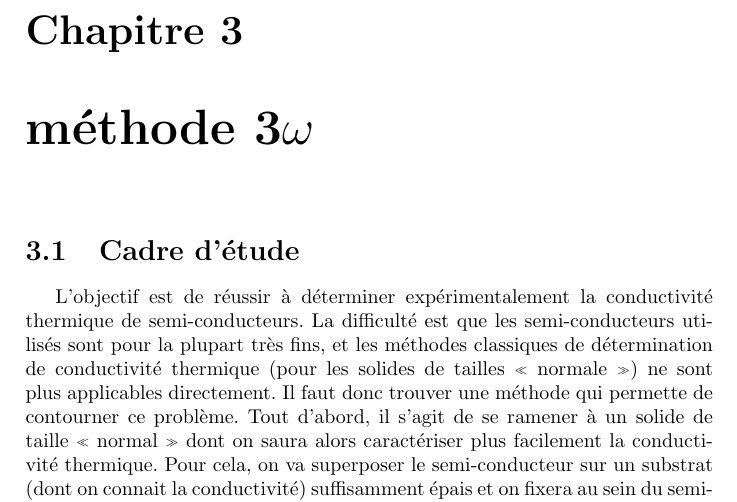
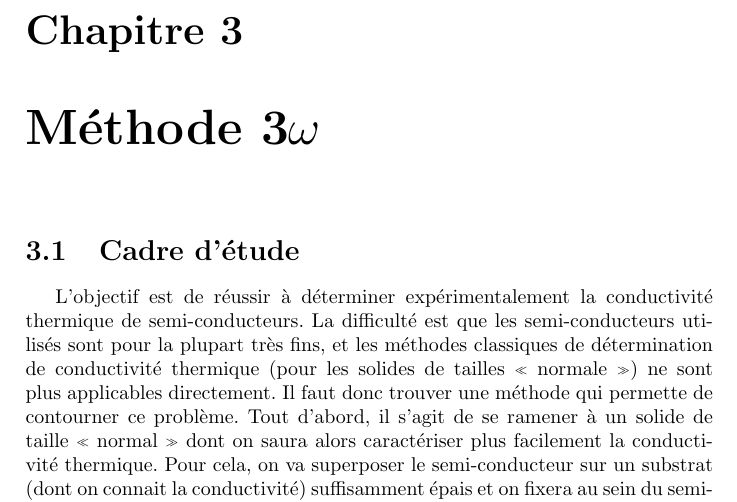
Before and after one commit to leopaulbis/MAIN3_projet_semiconducteurs, a LaTeX document (projet_Main3/programmes_python/projet en latex/projet semiconducteurs.tex): part of page 7 of 18, cut so that both start at the same text. Compiled offline with pdfLaTeX.

Commit message:
Faute de frappe

```diff
--- a/projet_Main3/programmes_python/projet en latex/projet semiconducteurs.tex
+++ b/projet_Main3/programmes_python/projet en latex/projet semiconducteurs.tex
@@ -89,7 +89,7 @@ avec
 et $\lambda$ la conductivité thermique
 \end{center}
 Cette loi rend simplement compte qu'un transfert thermique est d’autant plus important que la conductivité est forte ou que la variation de la température est forte
-\chapter{méthode 3$\omega$}
+\chapter{Méthode 3$\omega$}
 \section{Cadre d'étude}
 L’objectif est de réussir à déterminer expérimentalement la conductivité thermique de semi-conducteurs. La difficulté est que les semi-conducteurs utilisés sont pour la plupart très fins, et les méthodes classiques de détermination de conductivité thermique (pour les solides de tailles « normale ») ne sont plus applicables directement. Il faut donc trouver une méthode qui permette de contourner ce problème. Tout d’abord, il s’agit de se ramener à un solide de taille « normal » dont on saura alors caractériser plus facilement la conductivité thermique. Pour cela, on va superposer le semi-conducteur sur un substrat (dont on connait la conductivité) suffisamment épais et on fixera au sein du semi-conducteur une résistance (ou un fil) qui par effet joule permettra de délivrer une onde de chaleur dans le semi-conducteur. Parmi les différentes méthode 3$\omega$ existantes, nous allons utiliser celle dite différentielle qui consiste à caractériser le substrat seul puis l’ensemble substrat + couches minces (les couches minces correspondent ici au semi-conducteur). Pour les caractérisées, il « suffit » de tracer les variations de températures en fonction de la fréquence du courant injecté. L'approche différentielle consiste alors à comparer les courbes expérimentales des échantillons comprenant les couches minces à celle obtenue avec le substrat seul de manière à estimer la résistance thermique introduite par les couches minces.
 \section{Etude du substrat seul infini}
```
Also changed, not shown: projet_Main3/programmes_python/projet en latex/projet semiconducteurs.pdf.
